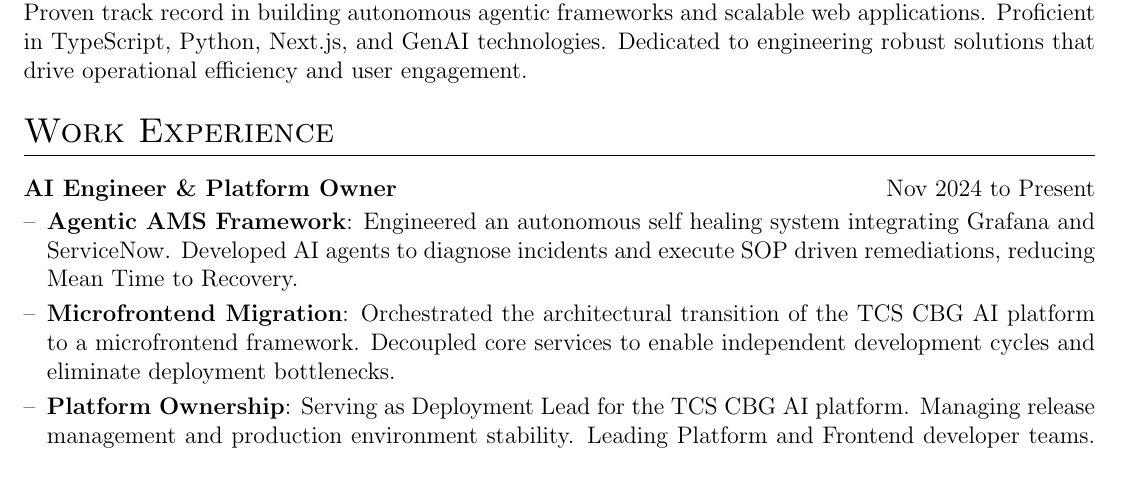
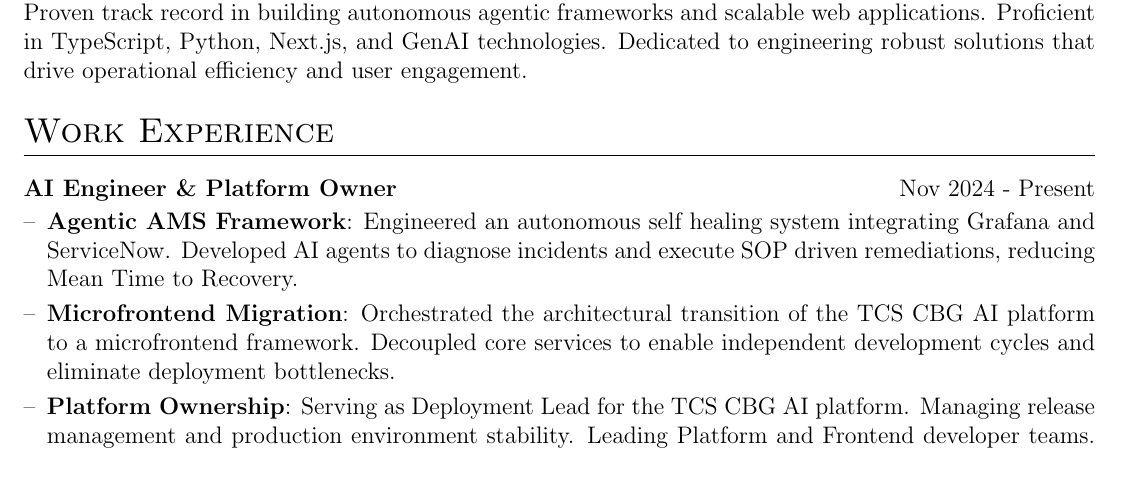
Before and after one commit to thaletto/resume, a LaTeX CV (cv.tex): part of page 1 of 2, cut so that both start at the same text. Compiled offline with pdfLaTeX.

Commit message:
Update cv.tex

```diff
--- a/cv.tex
+++ b/cv.tex
@@ -162,7 +162,7 @@ AI Engineer and Platform Owner with expertise in Full Stack Development and Arti
 \section{Work Experience}
 
 
-\begin{joblong}{AI Engineer \& Platform Owner}{Nov 2024 to Present}
+\begin{joblong}{AI Engineer \& Platform Owner}{Nov 2024 - Present}
 \item \textbf{Agentic AMS Framework}: Engineered an autonomous self healing system integrating Grafana and ServiceNow. Developed AI agents to diagnose incidents and execute SOP driven remediations, reducing Mean Time to Recovery.
 \item \textbf{Microfrontend Migration}: Orchestrated the architectural transition of the TCS CBG AI platform to a microfrontend framework. Decoupled core services to enable independent development cycles and eliminate deployment bottlenecks.
 \item \textbf{Platform Ownership}: Serving as Deployment Lead for the TCS CBG AI platform. Managing release management and production environment stability. Leading Platform and Frontend developer teams.
```
